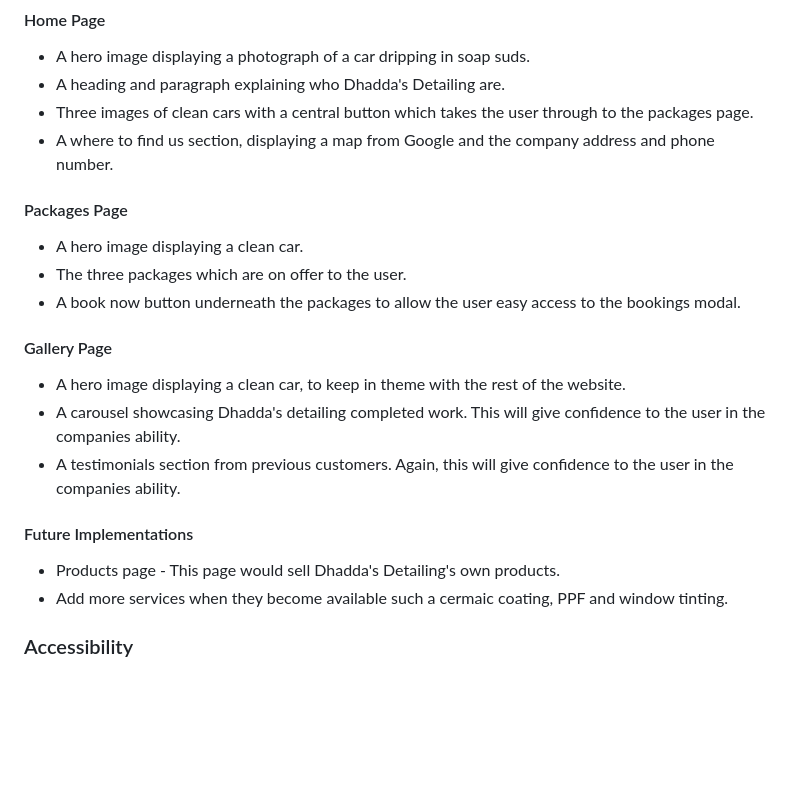
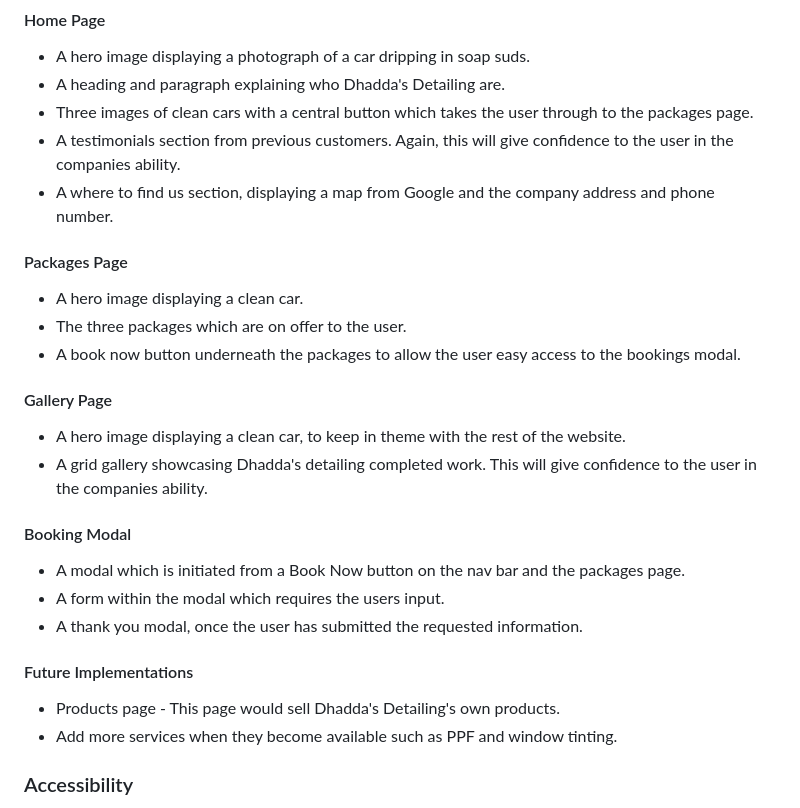
Before and after one commit to rdhadda/Dhaddas-Detailing, a Markdown page: README.md, the part around one of its changes. Rendered like a GitHub page; blank space fills up the shorter version.

```diff
--- a/README.md
+++ b/README.md
@@ -119,6 +119,7 @@ The website consists of three pages and a modal. Home, Packages, Gallery and Boo
 - A hero image displaying a photograph of a car dripping in soap suds.
 - A heading and paragraph explaining who Dhadda's Detailing are.
 - Three images of clean cars with a central button which takes the user through to the packages page.
+- A testimonials section from previous customers. Again, this will give confidence to the user in the companies ability.
 - A where to find us section, displaying a map from Google and the company address and phone number.
 
 #### Packages Page
@@ -130,13 +131,18 @@ The website consists of three pages and a modal. Home, Packages, Gallery and Boo
 #### Gallery Page
 
 - A hero image displaying a clean car, to keep in theme with the rest of the website.
-- A carousel showcasing Dhadda's detailing completed work. This will give confidence to the user in the companies ability.
-- A testimonials section from previous customers. Again, this will give confidence to the user in the companies ability.
+- A grid gallery showcasing Dhadda's detailing completed work. This will give confidence to the user in the companies ability.
+
+#### Booking Modal
+
+- A modal which is initiated from a Book Now button on the nav bar and the packages page.
+- A form within the modal which requires the users input.
+- A thank you modal, once the user has submitted the requested information.
 
 #### Future Implementations
 
 - Products page - This page would sell Dhadda's Detailing's own products.
-- Add more services when they become available such a cermaic coating, PPF and window tinting.
+- Add more services when they become available such as PPF and window tinting.
 
 ### Accessibility
 
```
Also changed, not shown: other parts of README.md (+32 -3 lines).
